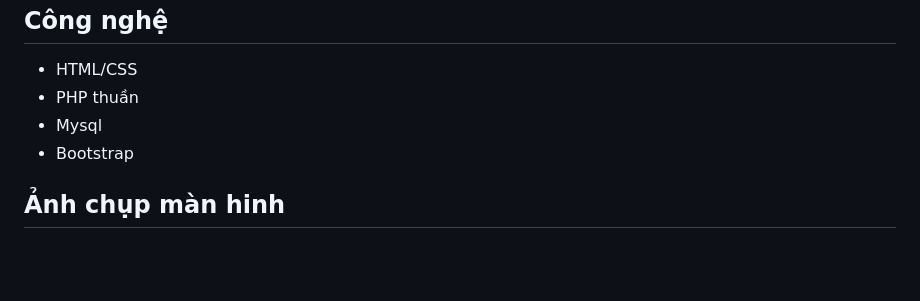
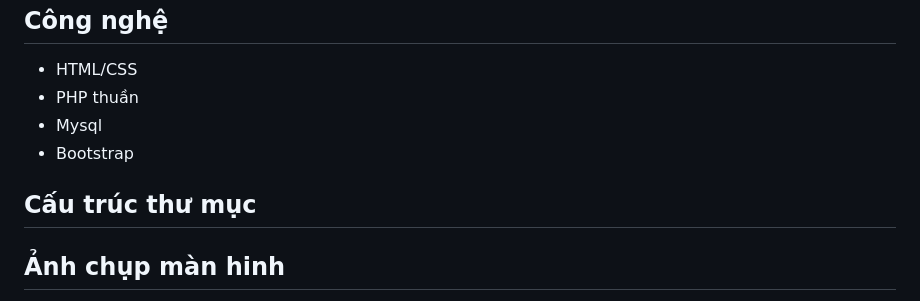
Before and after one commit to ThuanNguyenIT2011/shopee-cart-php, a Markdown page: README.md, the part around the change. GitHub-like rendering; blank space fills up the shorter version.

```diff
--- a/README.md
+++ b/README.md
@@ -20,6 +20,8 @@
   - PHP thuần
   - Mysql
   - Bootstrap
+## Cấu trúc thư mục
+
 ## Ảnh chụp màn hinh
    - **Giao diện người dùng** <br>
       - Xem sản phẩm <br>
```
